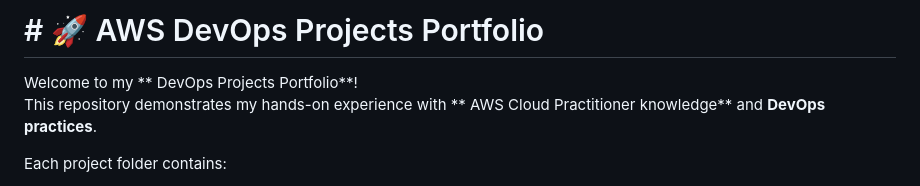
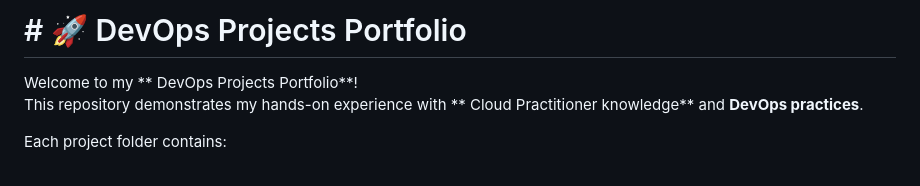
Before and after one commit to Phionanamugga/DevOps_projects, a Markdown page: README.md, the part around the change. Rendered like a GitHub page.

```diff
--- a/README.md
+++ b/README.md
@@ -1,7 +1,7 @@
-# # 🚀 AWS DevOps Projects Portfolio
+# # 🚀 DevOps Projects Portfolio
 
 Welcome to my ** DevOps Projects Portfolio**!
-This repository demonstrates my hands-on experience with ** AWS Cloud Practitioner  knowledge** and **DevOps practices**.
+This repository demonstrates my hands-on experience with ** Cloud Practitioner  knowledge** and **DevOps practices**.
 
 Each project folder contains:
 - **Source code / configuration files**
```
